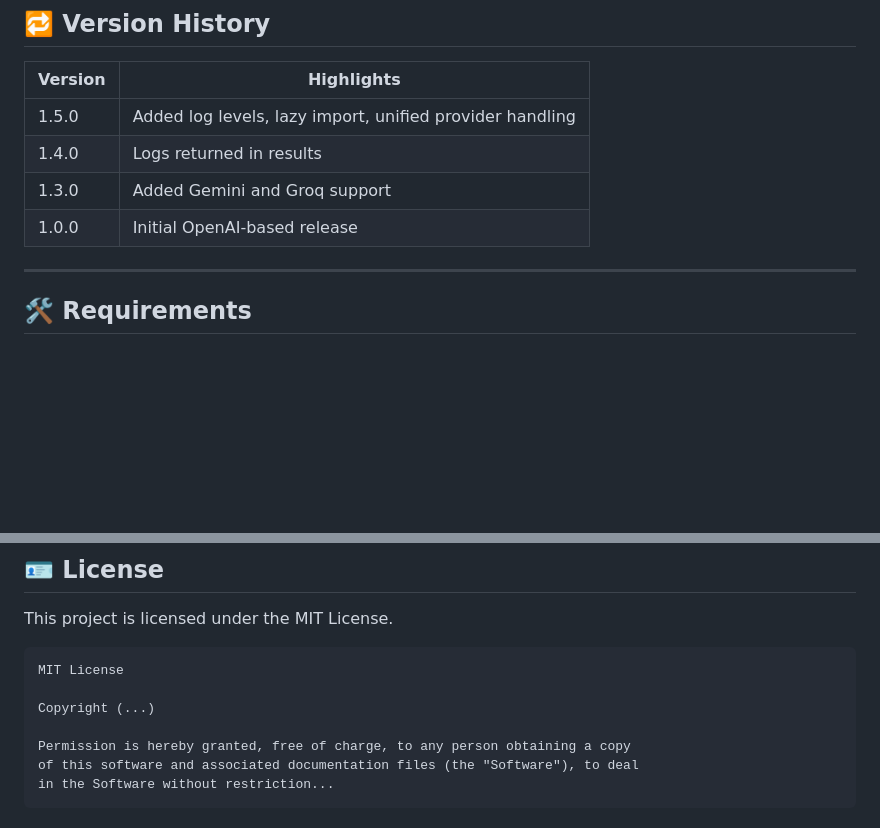
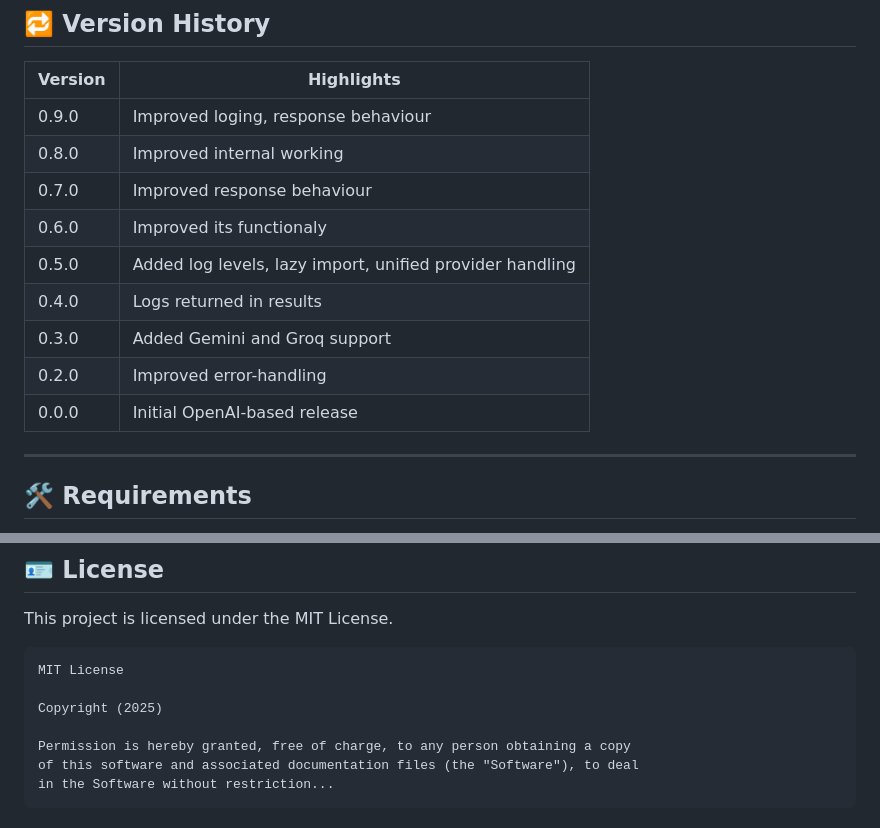
Before and after one commit to mabdullah40/Open-Analysis, a Markdown page: README.md, 2 parts joined by grey strips. Rendered like a GitHub page; blank space fills up the shorter version.

Commit message:
Revise version history and correct typos
Updated version history and fixed minor typos.

````diff
--- a/README.md
+++ b/README.md
@@ -228,10 +228,15 @@ SELECT region, SUM(profit)/SUM(sales)*100 AS margin FROM df GROUP BY region ORDE
 
 | Version | Highlights |
 |---------|------------|
-| 1.5.0 | Added log levels, lazy import, unified provider handling |
-| 1.4.0 | Logs returned in results |
-| 1.3.0 | Added Gemini and Groq support |
-| 1.0.0 | Initial OpenAI-based release |
+| 0.9.0 | Improved loging, response behaviour |
+| 0.8.0 | Improved internal working |
+| 0.7.0 | Improved response behaviour |
+| 0.6.0 | Improved its functionaly |
+| 0.5.0 | Added log levels, lazy import, unified provider handling |
+| 0.4.0 | Logs returned in results |
+| 0.3.0 | Added Gemini and Groq support |
+| 0.2.0 | Improved error-handling |
+| 0.0.0 | Initial OpenAI-based release |
 
 ---
 
@@ -266,7 +271,7 @@ This project is licensed under the MIT License.
 ```
 MIT License
 
-Copyright (...)
+Copyright (2025)
 
 Permission is hereby granted, free of charge, to any person obtaining a copy
 of this software and associated documentation files (the "Software"), to deal
````
Also changed, not shown: other parts of README.md (+2 -2 lines).
